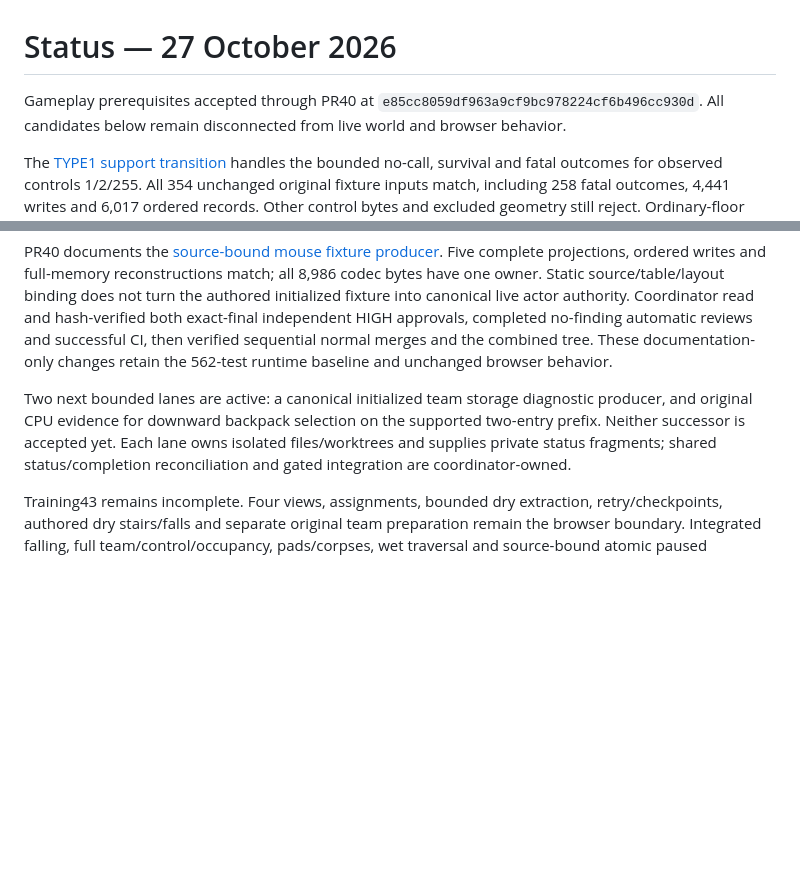
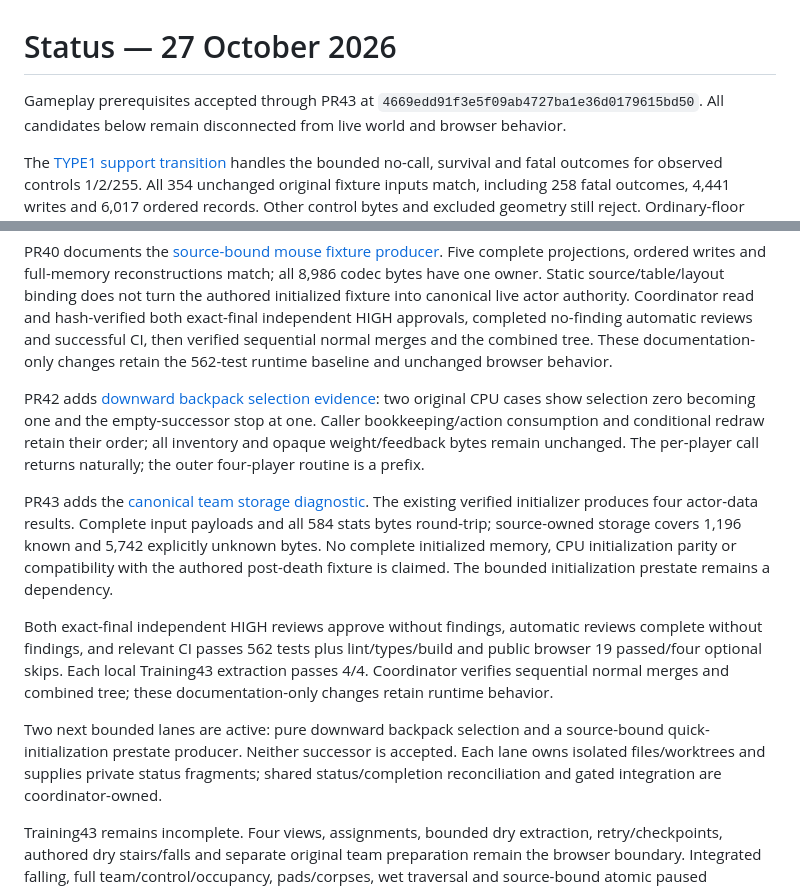
Before and after one commit to derekrivers/HiredGuns, a Markdown page: STATUS.md, 2 parts joined by grey strips. Drawn GitHub-style; blank space fills up the shorter version.

Commit message:
Reconcile accepted navigation and team storage evidence

```diff
--- a/STATUS.md
+++ b/STATUS.md
@@ -1,6 +1,6 @@
 # Status — 27 October 2026
 
-Gameplay prerequisites accepted through PR40 at `e85cc8059df963a9cf9bc978224cf6b496cc930d`.
+Gameplay prerequisites accepted through PR43 at `4669edd91f3e5f09ab4727ba1e36d0179615bd50`.
 All candidates below remain disconnected from live world and browser behavior.
 
 The [TYPE1 support transition](docs/type1-support-contract.md) handles the bounded
@@ -50,9 +50,27 @@ completed no-finding automatic reviews and successful CI, then verified sequenti
 normal merges and the combined tree. These documentation-only changes retain
 the 562-test runtime baseline and unchanged browser behavior.
 
-Two next bounded lanes are active: a canonical initialized team storage diagnostic
-producer, and original CPU evidence for downward backpack selection on the
-supported two-entry prefix. Neither successor is accepted yet.
+PR42 adds [downward backpack selection evidence](docs/backpack-down-navigation-observation.md):
+two original CPU cases show selection zero becoming one and the empty-successor
+stop at one. Caller bookkeeping/action consumption and conditional redraw retain
+their order; all inventory and opaque weight/feedback bytes remain unchanged.
+The per-player call returns naturally; the outer four-player routine is a prefix.
+
+PR43 adds the [canonical team storage diagnostic](docs/initialized-team-source-storage.md).
+The existing verified initializer produces four actor-data results. Complete
+input payloads and all 584 stats bytes round-trip; source-owned storage covers
+1,196 known and 5,742 explicitly unknown bytes. No complete initialized memory,
+CPU initialization parity or compatibility with the authored post-death fixture
+is claimed. The bounded initialization prestate remains a dependency.
+
+Both exact-final independent HIGH reviews approve without findings, automatic
+reviews complete without findings, and relevant CI passes 562 tests plus
+lint/types/build and public browser 19 passed/four optional skips. Each local
+Training43 extraction passes 4/4. Coordinator verifies sequential normal merges
+and combined tree; these documentation-only changes retain runtime behavior.
+
+Two next bounded lanes are active: pure downward backpack selection and a
+source-bound quick-initialization prestate producer. Neither successor is accepted.
 Each lane owns isolated files/worktrees and supplies private status fragments;
 shared status/completion reconciliation and gated integration are coordinator-owned.
 
```
Also changed, not shown: docs/training43-completion.md (+18 -2 lines).
